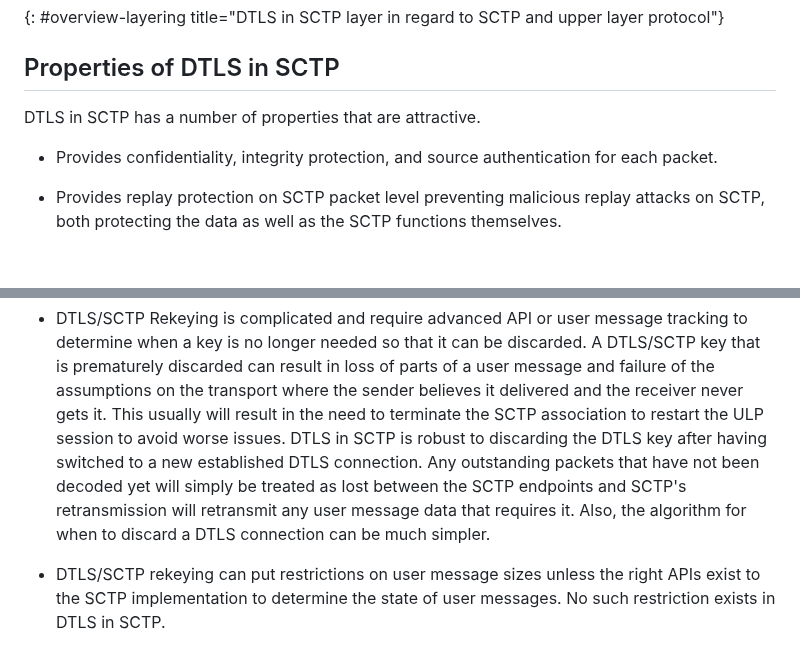
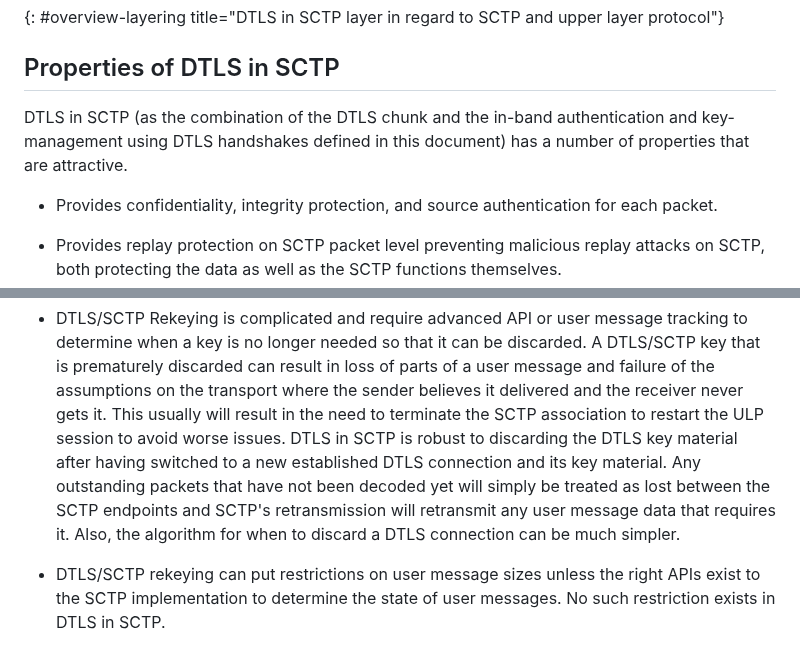
Before and after one commit to gloinul/draft-westerlund-tsvwg-sctp-dtls-handshake, a Markdown page: draft-westerlund-tsvwg-sctp-dtls-handshake.md, 2 parts joined by grey strips. GitHub-like rendering; blank space fills up the shorter version.

```diff
--- a/draft-westerlund-tsvwg-sctp-dtls-handshake.md
+++ b/draft-westerlund-tsvwg-sctp-dtls-handshake.md
@@ -233,7 +240,9 @@ in regard to SCTP and upper layer protocol"}
 
 ## Properties of DTLS in SCTP
 
-   DTLS in SCTP has a number of properties that are attractive.
+   DTLS in SCTP (as the combination of the DTLS chunk and the in-band
+   authentication and key-management using DTLS handshakes defined in
+   this document) has a number of properties that are attractive.
 
    * Provides confidentiality, integrity protection, and source
      authentication for each packet.
@@ -301,12 +310,13 @@ in regard to SCTP and upper layer protocol"}
      believes it delivered and the receiver never gets it. This
      usually will result in the need to terminate the SCTP association
      to restart the ULP session to avoid worse issues. DTLS in SCTP is
-     robust to discarding the DTLS key after having switched to a new
-     established DTLS connection. Any outstanding packets that have
-     not been decoded yet will simply be treated as lost between the
-     SCTP endpoints and SCTP's retransmission will retransmit any user
-     message data that requires it. Also, the algorithm for when to
-     discard a DTLS connection can be much simpler.
+     robust to discarding the DTLS key material after having switched
+     to a new established DTLS connection and its key material. Any
+     outstanding packets that have not been decoded yet will simply be
+     treated as lost between the SCTP endpoints and SCTP's
+     retransmission will retransmit any user message data that
+     requires it. Also, the algorithm for when to discard a DTLS
+     connection can be much simpler.
 
    * DTLS/SCTP rekeying can put restrictions on user message sizes
      unless the right APIs exist to the SCTP implementation to
```
Also changed, not shown: other parts of draft-westerlund-tsvwg-sctp-dtls-handshake.md (+49 -34 lines).
